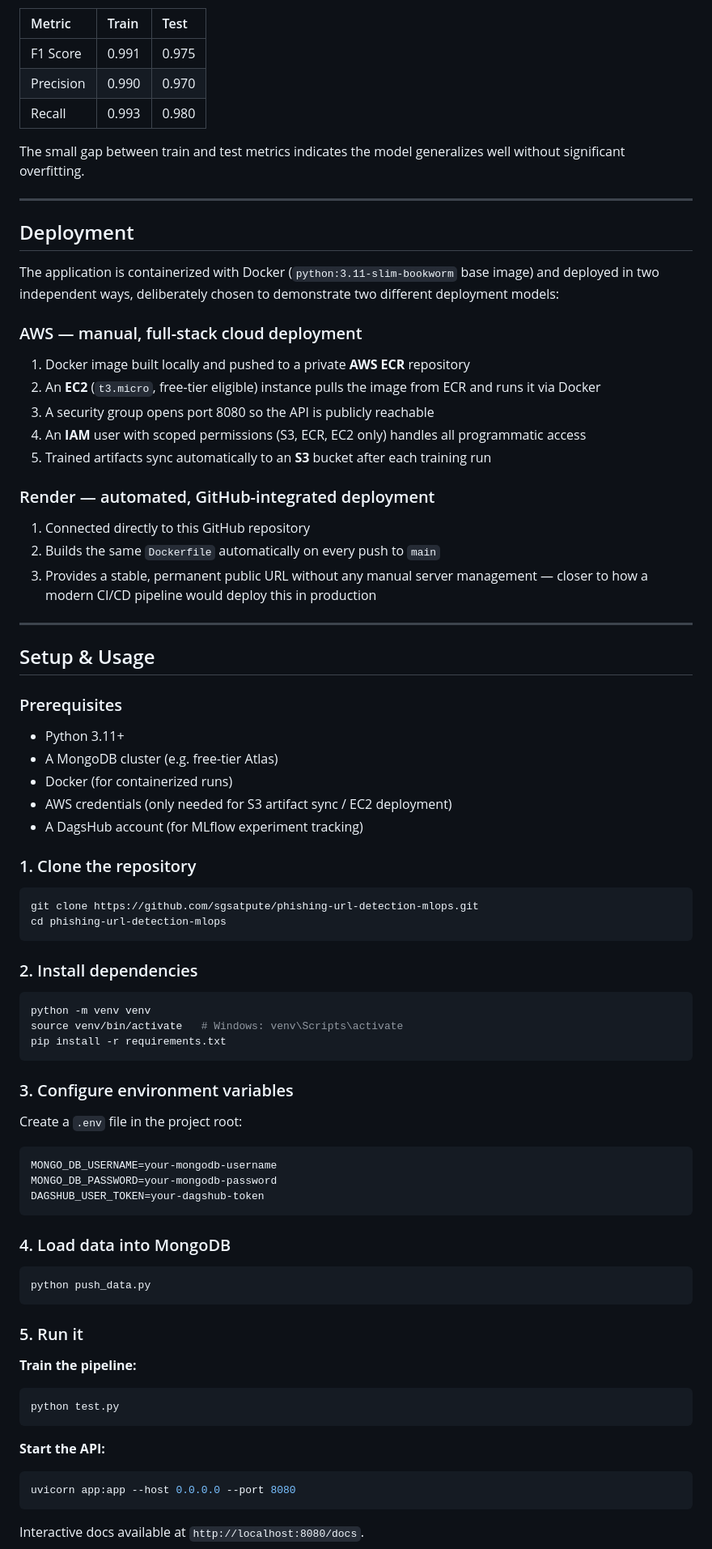
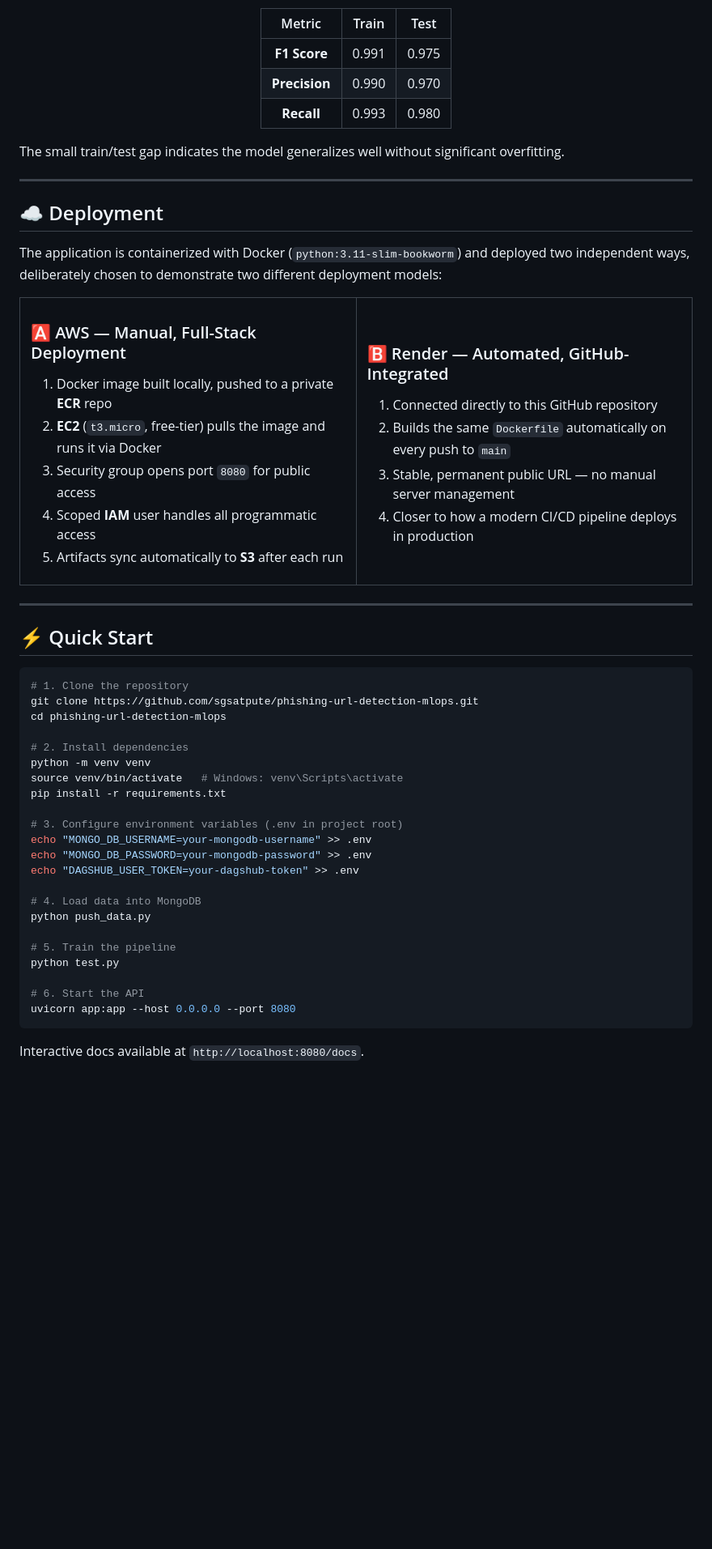
Before and after one commit to sgsatpute/phishing-url-detection-mlops, a Markdown page: README.md, the part around one of its changes. Shown at 81% size. Rendered like a GitHub page; blank space fills up the shorter version.

````diff
--- a/README.md
+++ b/README.md
@@ -130,76 +178,70 @@ Metrics from the most recent training run (tracked live on [DagsHub/MLflow](http
 
 | Metric | Train | Test |
-| :--- | :--- | :--- |
-| F1 Score | 0.991 | 0.975 |
-| Precision | 0.990 | 0.970 |
-| Recall | 0.993 | 0.980 |
+| :---: | :---: | :---: |
+| **F1 Score** | 0.991 | 0.975 |
+| **Precision** | 0.990 | 0.970 |
+| **Recall** | 0.993 | 0.980 |
 
-The small gap between train and test metrics indicates the model generalizes well without significant overfitting.
+</div>
+
+The small train/test gap indicates the model generalizes well without significant overfitting.
 
 ---
 
-## <a id="deployment"></a>Deployment
+## ☁️ Deployment
 
-The application is containerized with Docker (`python:3.11-slim-bookworm` base image) and deployed in two independent ways, deliberately chosen to demonstrate two different deployment models:
+The application is containerized with Docker (`python:3.11-slim-bookworm`) and deployed two independent ways, deliberately chosen to demonstrate two different deployment models:
 
-### AWS — manual, full-stack cloud deployment
-1. Docker image built locally and pushed to a private **AWS ECR** repository
-2. An **EC2** (`t3.micro`, free-tier eligible) instance pulls the image from ECR and runs it via Docker
-3. A security group opens port 8080 so the API is publicly reachable
-4. An **IAM** user with scoped permissions (S3, ECR, EC2 only) handles all programmatic access
-5. Trained artifacts sync automatically to an **S3** bucket after each training run
+<table>
+<tr>
+<td width="50%" valign="top">
 
-### Render — automated, GitHub-integrated deployment
+### 🅰️ AWS — Manual, Full-Stack Deployment
+1. Docker image built locally, pushed to a private **ECR** repo
+2. **EC2** (`t3.micro`, free-tier) pulls the image and runs it via Docker
+3. Security group opens port `8080` for public access
+4. Scoped **IAM** user handles all programmatic access
+5. Artifacts sync automatically to **S3** after each run
+
+</td>
+<td width="50%" valign="top">
+
+### 🅱️ Render — Automated, GitHub-Integrated
 1. Connected directly to this GitHub repository
 2. Builds the same `Dockerfile` automatically on every push to `main`
-3. Provides a stable, permanent public URL without any manual server management — closer to how a modern CI/CD pipeline would deploy this in production
+3. Stable, permanent public URL — no manual server management
+4. Closer to how a modern CI/CD pipeline deploys in production
+
+</td>
+</tr>
+</table>
 
 ---
 
-## <a id="setup"></a>Setup & Usage
+## ⚡ Quick Start
 
-### Prerequisites
-- Python 3.11+
-- A MongoDB cluster (e.g. free-tier Atlas)
-- Docker (for containerized runs)
-- AWS credentials (only needed for S3 artifact sync / EC2 deployment)
-- A DagsHub account (for MLflow experiment tracking)
-
-### 1. Clone the repository
 ```bash
+# 1. Clone the repository
 git clone https://github.com/sgsatpute/phishing-url-detection-mlops.git
 cd phishing-url-detection-mlops
-```
 
-### 2. Install dependencies
-```bash
+# 2. Install dependencies
 python -m venv venv
 source venv/bin/activate   # Windows: venv\Scripts\activate
 pip install -r requirements.txt
-```
 
-### 3. Configure environment variables
-Create a `.env` file in the project root:
-```env
-MONGO_DB_USERNAME=your-mongodb-username
-MONGO_DB_PASSWORD=your-mongodb-password
-DAGSHUB_USER_TOKEN=your-dagshub-token
-```
+# 3. Configure environment variables (.env in project root)
+echo "MONGO_DB_USERNAME=your-mongodb-username" >> .env
+echo "MONGO_DB_PASSWORD=your-mongodb-password" >> .env
+echo "DAGSHUB_USER_TOKEN=your-dagshub-token" >> .env
 
-### 4. Load data into MongoDB
-```bash
+# 4. Load data into MongoDB
 python push_data.py
-```
 
-### 5. Run it
+# 5. Train the pipeline
+python test.py
 
-**Train the pipeline:**
-```bash
-python test.py
-```
-
-**Start the API:**
-```bash
+# 6. Start the API
 uvicorn app:app --host 0.0.0.0 --port 8080
 ```
 Interactive docs available at `http://localhost:8080/docs`.
````
Also changed, not shown: other parts of README.md (+161 -71 lines).
